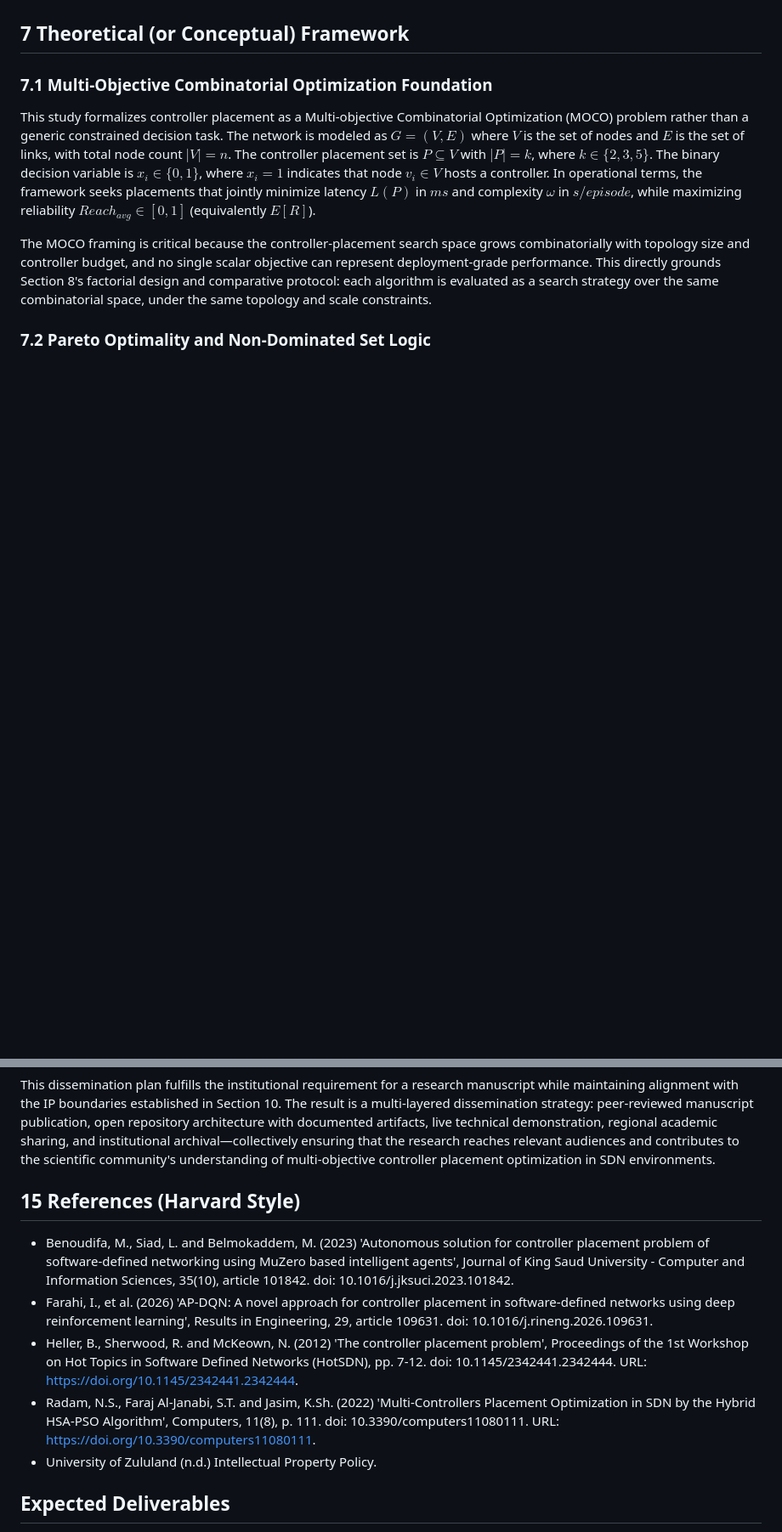
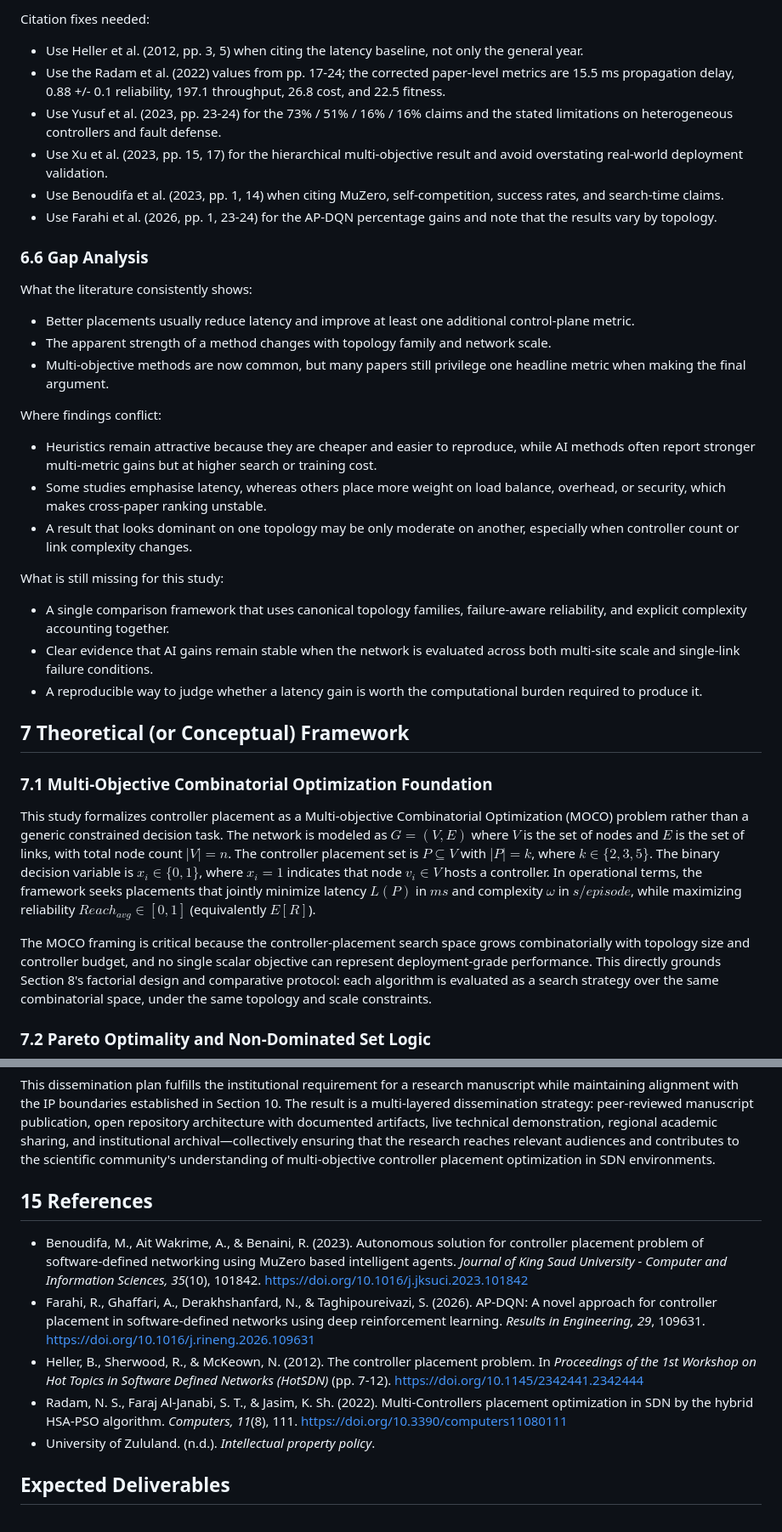
Before and after one commit to CamTrack-Vigilant/ai-sdn-controller-placement, a Markdown page: docs/proposal.md, 2 parts joined by grey strips. Shown at 85% size. Rendered like a GitHub page; blank space fills up the shorter version.

Commit message:
Refine proposal literature review and references

```diff
--- a/docs/proposal.md
+++ b/docs/proposal.md
@@ -137,3 +153,31 @@ Accordingly, the methodology is not an afterthought to the review; it is the nec
+Citation fixes needed:
+
+- Use Heller et al. (2012, pp. 3, 5) when citing the latency baseline, not only the general year.
+- Use the Radam et al. (2022) values from pp. 17-24; the corrected paper-level metrics are 15.5 ms propagation delay, 0.88 +/- 0.1 reliability, 197.1 throughput, 26.8 cost, and 22.5 fitness.
+- Use Yusuf et al. (2023, pp. 23-24) for the 73% / 51% / 16% / 16% claims and the stated limitations on heterogeneous controllers and fault defense.
+- Use Xu et al. (2023, pp. 15, 17) for the hierarchical multi-objective result and avoid overstating real-world deployment validation.
+- Use Benoudifa et al. (2023, pp. 1, 14) when citing MuZero, self-competition, success rates, and search-time claims.
+- Use Farahi et al. (2026, pp. 1, 23-24) for the AP-DQN percentage gains and note that the results vary by topology.
+
+### 6.6 Gap Analysis
+
+What the literature consistently shows:
+
+- Better placements usually reduce latency and improve at least one additional control-plane metric.
+- The apparent strength of a method changes with topology family and network scale.
+- Multi-objective methods are now common, but many papers still privilege one headline metric when making the final argument.
+
+Where findings conflict:
+
+- Heuristics remain attractive because they are cheaper and easier to reproduce, while AI methods often report stronger multi-metric gains but at higher search or training cost.
+- Some studies emphasise latency, whereas others place more weight on load balance, overhead, or security, which makes cross-paper ranking unstable.
+- A result that looks dominant on one topology may be only moderate on another, especially when controller count or link complexity changes.
+
+What is still missing for this study:
+
+- A single comparison framework that uses canonical topology families, failure-aware reliability, and explicit complexity accounting together.
+- Clear evidence that AI gains remain stable when the network is evaluated across both multi-site scale and single-link failure conditions.
+- A reproducible way to judge whether a latency gain is worth the computational burden required to produce it.
 
 ## 7 Theoretical (or Conceptual) Framework
 
@@ -385,13 +432,13 @@ Post-submission, the research artifacts remain available through the GitHub repo
 
 This dissemination plan fulfills the institutional requirement for a research manuscript while maintaining alignment with the IP boundaries established in Section 10. The result is a multi-layered dissemination strategy: peer-reviewed manuscript publication, open repository architecture with documented artifacts, live technical demonstration, regional academic sharing, and institutional archival—collectively ensuring that the research reaches relevant audiences and contributes to the scientific community's understanding of multi-objective controller placement optimization in SDN environments.
 
-## 15 References (Harvard Style)
+## 15 References
 
-- <a name="ref-benoudifa"></a>Benoudifa, M., Siad, L. and Belmokaddem, M. (2023) 'Autonomous solution for controller placement problem of software-defined networking using MuZero based intelligent agents', Journal of King Saud University - Computer and Information Sciences, 35(10), article 101842. doi: 10.1016/j.jksuci.2023.101842.
-- <a name="ref-farahi"></a>Farahi, I., et al. (2026) 'AP-DQN: A novel approach for controller placement in software-defined networks using deep reinforcement learning', Results in Engineering, 29, article 109631. doi: 10.1016/j.rineng.2026.109631.
-- <a name="ref-heller"></a>Heller, B., Sherwood, R. and McKeown, N. (2012) 'The controller placement problem', Proceedings of the 1st Workshop on Hot Topics in Software Defined Networks (HotSDN), pp. 7-12. doi: 10.1145/2342441.2342444. URL: https://doi.org/10.1145/2342441.2342444.
-- <a name="ref-radam"></a>Radam, N.S., Faraj Al-Janabi, S.T. and Jasim, K.Sh. (2022) 'Multi-Controllers Placement Optimization in SDN by the Hybrid HSA-PSO Algorithm', Computers, 11(8), p. 111. doi: 10.3390/computers11080111. URL: https://doi.org/10.3390/computers11080111.
-- University of Zululand (n.d.) Intellectual Property Policy.
+- Benoudifa, M., Ait Wakrime, A., & Benaini, R. (2023). Autonomous solution for controller placement problem of software-defined networking using MuZero based intelligent agents. *Journal of King Saud University - Computer and Information Sciences, 35*(10), 101842. [https://doi.org/10.1016/j.jksuci.2023.101842](https://doi.org/10.1016/j.jksuci.2023.101842)
+- Farahi, R., Ghaffari, A., Derakhshanfard, N., & Taghipoureivazi, S. (2026). AP-DQN: A novel approach for controller placement in software-defined networks using deep reinforcement learning. *Results in Engineering, 29*, 109631. [https://doi.org/10.1016/j.rineng.2026.109631](https://doi.org/10.1016/j.rineng.2026.109631)
+- Heller, B., Sherwood, R., & McKeown, N. (2012). The controller placement problem. In *Proceedings of the 1st Workshop on Hot Topics in Software Defined Networks (HotSDN)* (pp. 7-12). [https://doi.org/10.1145/2342441.2342444](https://doi.org/10.1145/2342441.2342444)
+- Radam, N. S., Faraj Al-Janabi, S. T., & Jasim, K. Sh. (2022). Multi-Controllers placement optimization in SDN by the hybrid HSA-PSO algorithm. *Computers, 11*(8), 111. [https://doi.org/10.3390/computers11080111](https://doi.org/10.3390/computers11080111)
+- University of Zululand. (n.d.). *Intellectual property policy*.
 
 ## Expected Deliverables
 
```
Also changed, not shown: other parts of docs/proposal.md (+46 -27 lines).
